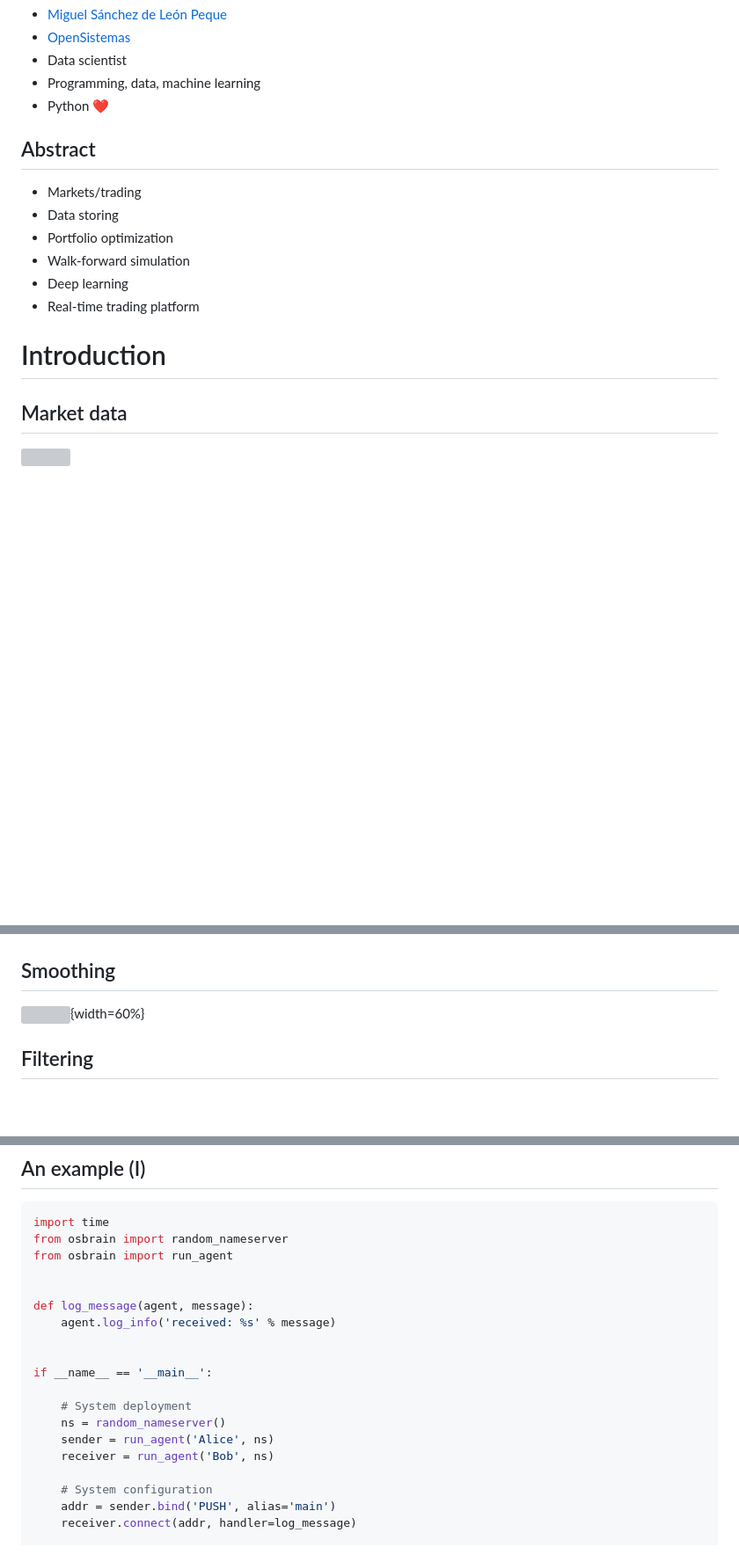
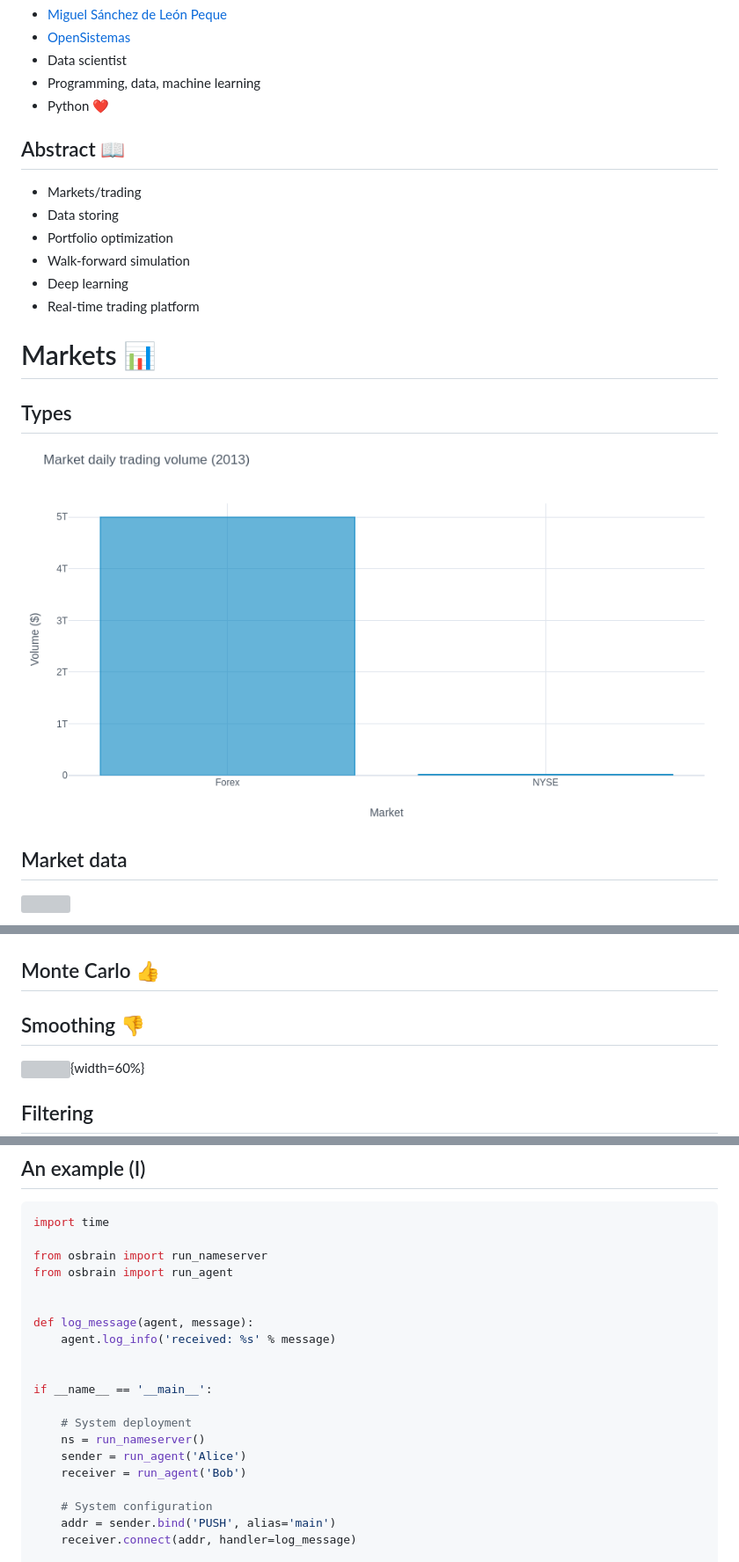
Before and after one commit to Peque/2019-opensistemas-research-presentation, a Markdown page: presentation.md, 3 parts joined by grey strips. Shown: that part at 88% size. GitHub-like rendering; pictures changed too: static/markets-daily-trading-volume.png (added); blank space fills up the shorter version; grey boxes are pictures that could not be loaded.

````diff
--- a/presentation.md
+++ b/presentation.md
@@ -13,7 +13,7 @@
 - Programming, data, machine learning
 - Python :heart:
 
-## Abstract
+## Abstract :book:
 
 - Markets/trading
 - Data storing
@@ -23,7 +23,11 @@
 - Real-time trading platform
 
 
-# Introduction
+# Markets :bar_chart:
+
+## Types
+
+![](static/markets-daily-trading-volume.png)
 
 ## Market data
 
@@ -133,7 +141,9 @@
 
 ![](static/backtest-exploration-random-many.png)
 
-## Smoothing
+## Monte Carlo :thumbsup:
+
+## Smoothing :thumbsdown:
 
 ![](static/smoothing.png){width=60%}
 
@@ -589,7 +595,8 @@ def example_safe(self, x):
 
 ```python
 import time
-from osbrain import random_nameserver
+
+from osbrain import run_nameserver
 from osbrain import run_agent
 
 
@@ -600,9 +607,9 @@ def log_message(agent, message):
 if __name__ == '__main__':
 
     # System deployment
-    ns = random_nameserver()
-    sender = run_agent('Alice', ns)
-    receiver = run_agent('Bob', ns)
+    ns = run_nameserver()
+    sender = run_agent('Alice')
+    receiver = run_agent('Bob')
 
     # System configuration
     addr = sender.bind('PUSH', alias='main')
````
Also changed, not shown: other parts of presentation.md (+17 -17 lines).
